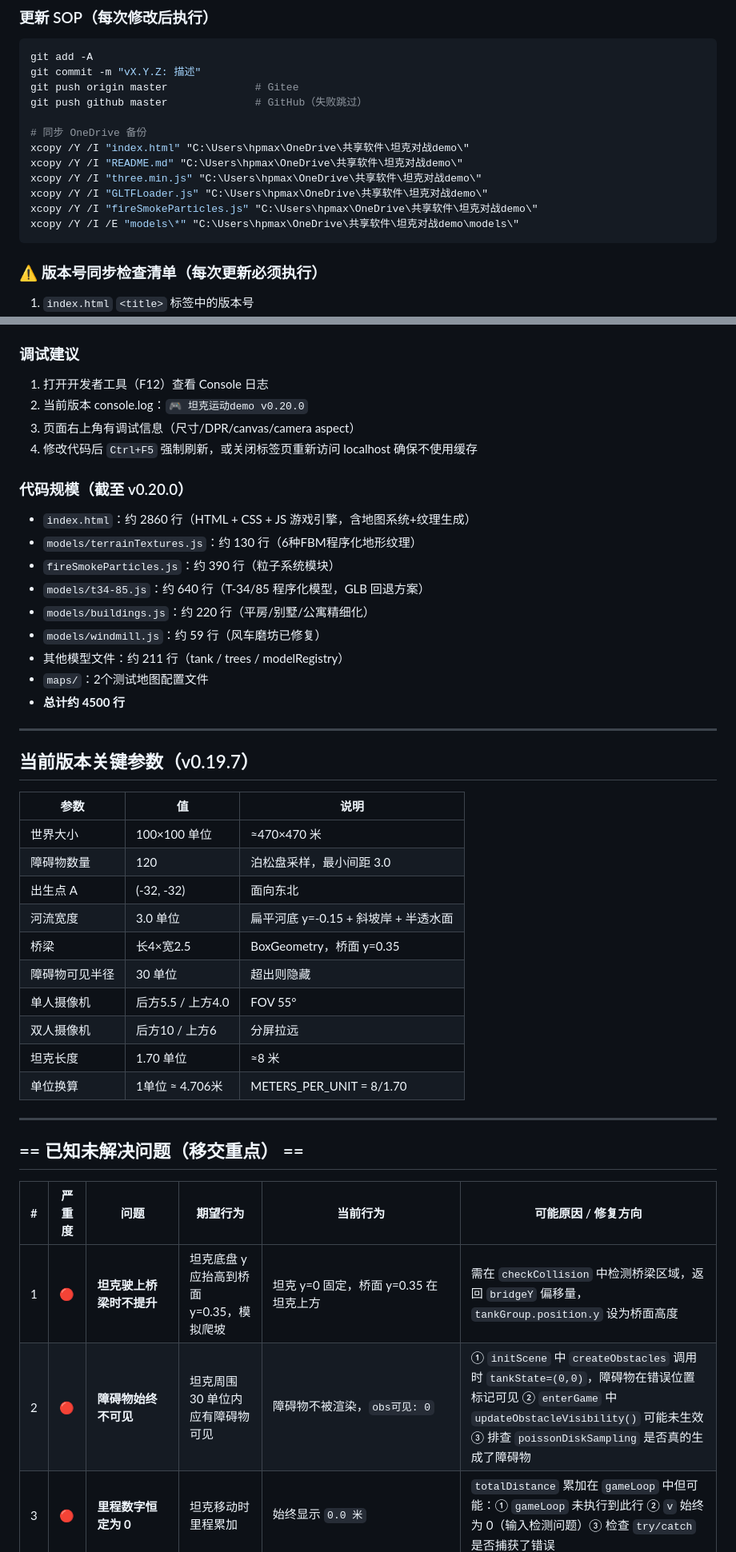
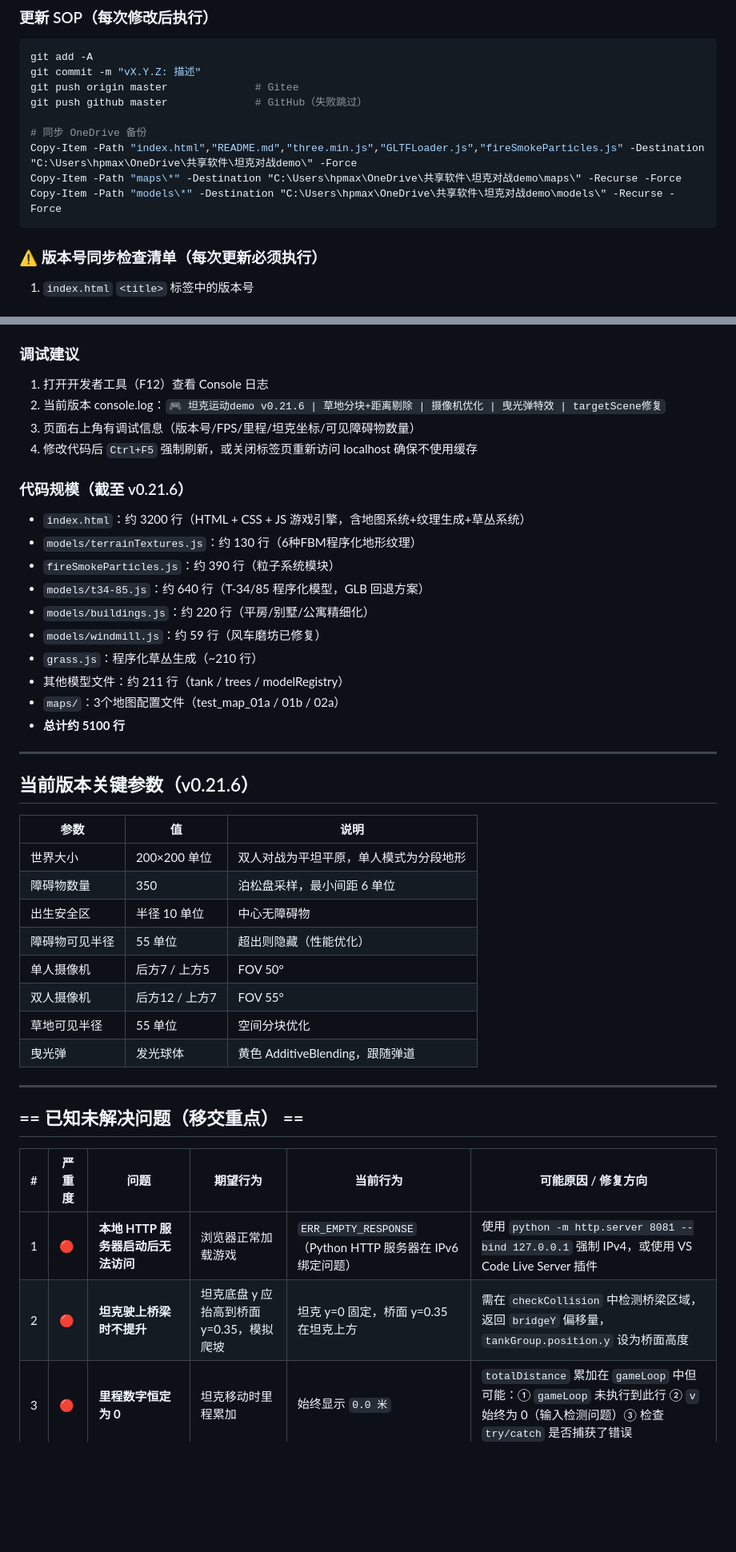
Before and after one commit to hpmax9696/tank_demo, a Markdown page: README.md, 2 parts joined by grey strips. Shown at 80% size. Drawn GitHub-style; blank space fills up the shorter version.

````diff
--- a/README.md
+++ b/README.md
@@ -452,12 +506,9 @@ git push origin master              # Gitee
 git push github master              # GitHub（失败跳过）
 
 # 同步 OneDrive 备份
-xcopy /Y /I "index.html" "C:\Users\hpmax\OneDrive\共享软件\坦克对战demo\"
-xcopy /Y /I "README.md" "C:\Users\hpmax\OneDrive\共享软件\坦克对战demo\"
-xcopy /Y /I "three.min.js" "C:\Users\hpmax\OneDrive\共享软件\坦克对战demo\"
-xcopy /Y /I "GLTFLoader.js" "C:\Users\hpmax\OneDrive\共享软件\坦克对战demo\"
-xcopy /Y /I "fireSmokeParticles.js" "C:\Users\hpmax\OneDrive\共享软件\坦克对战demo\"
-xcopy /Y /I /E "models\*" "C:\Users\hpmax\OneDrive\共享软件\坦克对战demo\models\"
+Copy-Item -Path "index.html","README.md","three.min.js","GLTFLoader.js","fireSmokeParticles.js" -Destination "C:\Users\hpmax\OneDrive\共享软件\坦克对战demo\" -Force
+Copy-Item -Path "maps\*" -Destination "C:\Users\hpmax\OneDrive\共享软件\坦克对战demo\maps\" -Recurse -Force
+Copy-Item -Path "models\*" -Destination "C:\Users\hpmax\OneDrive\共享软件\坦克对战demo\models\" -Recurse -Force
 ```
 
 ### ⚠️ 版本号同步检查清单（每次更新必须执行）
@@ -472,37 +523,36 @@ xcopy /Y /I /E "models\*" "C:\Users\hpmax\OneDrive\共享软件\坦克对战demo
 
 ### 调试建议
 1. 打开开发者工具（F12）查看 Console 日志
-2. 当前版本 console.log：`🎮 坦克运动demo v0.20.0`
-3. 页面右上角有调试信息（尺寸/DPR/canvas/camera aspect）
+2. 当前版本 console.log：`🎮 坦克运动demo v0.21.6 | 草地分块+距离剔除 | 摄像机优化 | 曳光弹特效 | targetScene修复`
+3. 页面右上角有调试信息（版本号/FPS/里程/坦克坐标/可见障碍物数量）
 4. 修改代码后 `Ctrl+F5` 强制刷新，或关闭标签页重新访问 localhost 确保不使用缓存
 
-### 代码规模（截至 v0.20.0）
-- `index.html`：约 2860 行（HTML + CSS + JS 游戏引擎，含地图系统+纹理生成）
+### 代码规模（截至 v0.21.6）
+- `index.html`：约 3200 行（HTML + CSS + JS 游戏引擎，含地图系统+纹理生成+草丛系统）
 - `models/terrainTextures.js`：约 130 行（6种FBM程序化地形纹理）
 - `fireSmokeParticles.js`：约 390 行（粒子系统模块）
 - `models/t34-85.js`：约 640 行（T-34/85 程序化模型，GLB 回退方案）
 - `models/buildings.js`：约 220 行（平房/别墅/公寓精细化）
 - `models/windmill.js`：约 59 行（风车磨坊已修复）
+- `grass.js`：程序化草丛生成（~210 行）
 - 其他模型文件：约 211 行（tank / trees / modelRegistry）
-- `maps/`：2个测试地图配置文件
-- **总计约 4500 行**
+- `maps/`：3个地图配置文件（test_map_01a / 01b / 02a）
+- **总计约 5100 行**
 
 ---
 
-## 当前版本关键参数（v0.19.7）
+## 当前版本关键参数（v0.21.6）
 
 | 参数 | 值 | 说明 |
 |------|-----|------|
-| 世界大小 | 100×100 单位 | ≈470×470 米 |
-| 障碍物数量 | 120 | 泊松盘采样，最小间距 3.0 |
-| 出生点 A | (-32, -32) | 面向东北 |
-| 河流宽度 | 3.0 单位 | 扁平河底 y=-0.15 + 斜坡岸 + 半透水面 |
-| 桥梁 | 长4×宽2.5 | BoxGeometry，桥面 y=0.35 |
-| 障碍物可见半径 | 30 单位 | 超出则隐藏 |
-| 单人摄像机 | 后方5.5 / 上方4.0 | FOV 55° |
-| 双人摄像机 | 后方10 / 上方6 | 分屏拉远 |
-| 坦克长度 | 1.70 单位 | ≈8 米 |
-| 单位换算 | 1单位 ≈ 4.706米 | METERS_PER_UNIT = 8/1.70 |
+| 世界大小 | 200×200 单位 | 双人对战为平坦平原，单人模式为分段地形 |
+| 障碍物数量 | 350 | 泊松盘采样，最小间距 6 单位 |
+| 出生安全区 | 半径 10 单位 | 中心无障碍物 |
+| 障碍物可见半径 | 55 单位 | 超出则隐藏（性能优化） |
+| 单人摄像机 | 后方7 / 上方5 | FOV 50° |
+| 双人摄像机 | 后方12 / 上方7 | FOV 55° |
+| 草地可见半径 | 55 单位 | 空间分块优化 |
+| 曳光弹 | 发光球体 | 黄色 AdditiveBlending，跟随弹道 |
 
 ---
 
@@ -510,6 +560,6 @@ xcopy /Y /I /E "models\*" "C:\Users\hpmax\OneDrive\共享软件\坦克对战demo
 
 | # | 严重度 | 问题 | 期望行为 | 当前行为 | 可能原因 / 修复方向 |
 |---|--------|------|----------|----------|-------------------|
-| 1 | 🔴 | **坦克驶上桥梁时不提升** | 坦克底盘 y 应抬高到桥面 y=0.35，模拟爬坡 | 坦克 y=0 固定，桥面 y=0.35 在坦克上方 | 需在 `checkCollision` 中检测桥梁区域，返回 `bridgeY` 偏移量，`tankGroup.position.y` 设为桥面高度 |
-| 2 | 🔴 | **障碍物始终不可见** | 坦克周围 30 单位内应有障碍物可见 | 障碍物不被渲染，`obs可见: 0` | ① `initScene` 中 `createObstacles` 调用时 `tankState=(0,0)`，障碍物在错误位置标记可见 ② `enterGame` 中 `updateObstacleVisibility()` 可能未生效 ③ 排查 `poissonDiskSampling` 是否真的生成了障碍物 |
+| 1 | 🔴 | **本地 HTTP 服务器启动后无法访问** | 浏览器正常加载游戏 | `ERR_EMPTY_RESPONSE`（Python HTTP 服务器在 IPv6 绑定问题） | 使用 `python -m http.server 8081 --bind 127.0.0.1` 强制 IPv4，或使用 VS Code Live Server 插件 |
+| 2 | 🔴 | **坦克驶上桥梁时不提升** | 坦克底盘 y 应抬高到桥面 y=0.35，模拟爬坡 | 坦克 y=0 固定，桥面 y=0.35 在坦克上方 | 需在 `checkCollision` 中检测桥梁区域，返回 `bridgeY` 偏移量，`tankGroup.position.y` 设为桥面高度 |
 | 3 | 🔴 | **里程数字恒定为 0** | 坦克移动时里程累加 | 始终显示 `0.0 米` | `totalDistance` 累加在 `gameLoop` 中但可能：① `gameLoop` 未执行到此行 ② `v` 始终为 0（输入检测问题）③ 检查 `try/catch` 是否捕获了错误 |
````
Also changed, not shown: other parts of README.md (+90 -32 lines).
